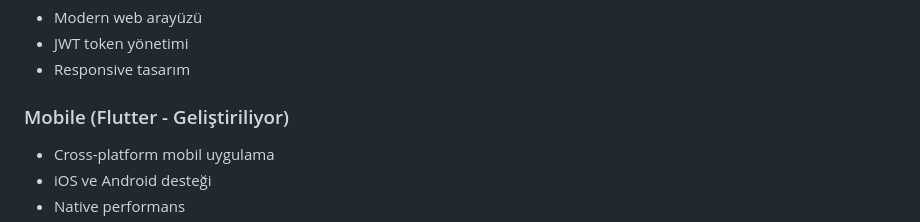
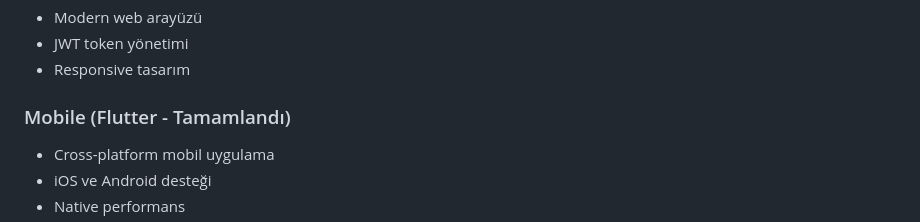
Before and after one commit to haytlife/login_backend, a Markdown page: TEAM.md, the part around the change. Drawn GitHub-style.

```diff
--- a/TEAM.md
+++ b/TEAM.md
@@ -13,7 +13,7 @@
 - JWT token yönetimi
 - Responsive tasarım
 
-### Mobile (Flutter - Geliştiriliyor)
+### Mobile (Flutter - Tamamlandı)
 - Cross-platform mobil uygulama
 - iOS ve Android desteği
 - Native performans
```
Also changed, not shown: README.md (+29 -0 lines).
